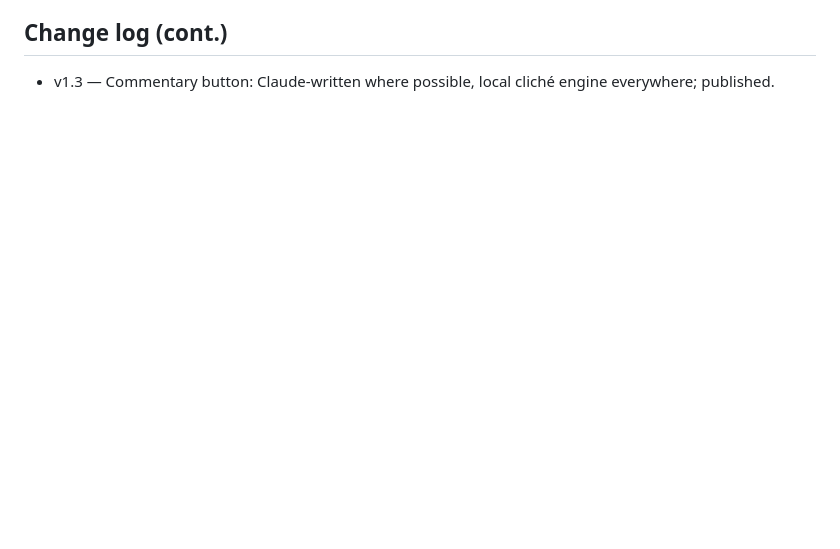
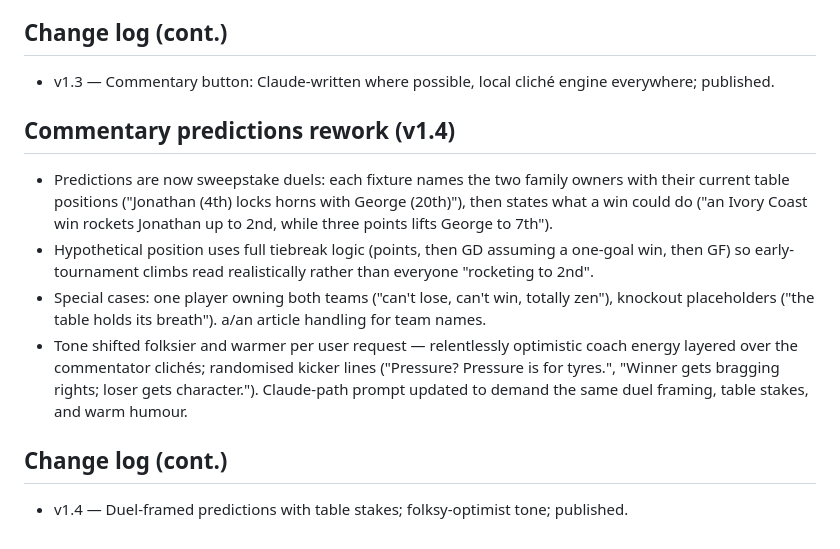
Before and after one commit to paulshep/worldcup2026, a Markdown page: SPEC.md, the part around the change. Drawn GitHub-style; blank space fills up the shorter version.

Commit message:
Spec v1.4

```diff
--- a/SPEC.md
+++ b/SPEC.md
@@ -178,3 +178,12 @@ Fifth button: **"Commentary"** — a WhatsApp message in the voice of a traditio
 
 ## Change log (cont.)
 - v1.3 — Commentary button: Claude-written where possible, local cliché engine everywhere; published.
+
+## Commentary predictions rework (v1.4)
+- Predictions are now sweepstake duels: each fixture names the two family owners with their current table positions ("Jonathan (4th) locks horns with George (20th)"), then states what a win could do ("an Ivory Coast win rockets Jonathan up to 2nd, while three points lifts George to 7th").
+- Hypothetical position uses full tiebreak logic (points, then GD assuming a one-goal win, then GF) so early-tournament climbs read realistically rather than everyone "rocketing to 2nd".
+- Special cases: one player owning both teams ("can't lose, can't win, totally zen"), knockout placeholders ("the table holds its breath"). a/an article handling for team names.
+- Tone shifted folksier and warmer per user request — relentlessly optimistic coach energy layered over the commentator clichés; randomised kicker lines ("Pressure? Pressure is for tyres.", "Winner gets bragging rights; loser gets character."). Claude-path prompt updated to demand the same duel framing, table stakes, and warm humour.
+
+## Change log (cont.)
+- v1.4 — Duel-framed predictions with table stakes; folksy-optimist tone; published.
```
